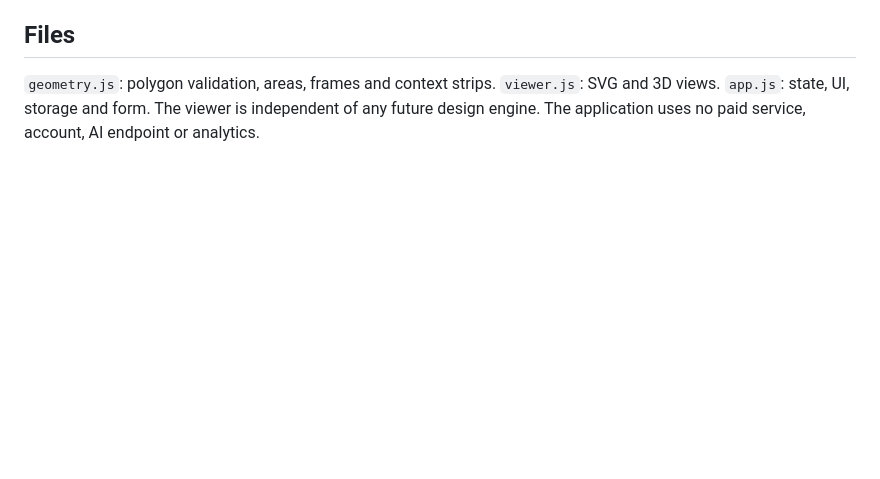
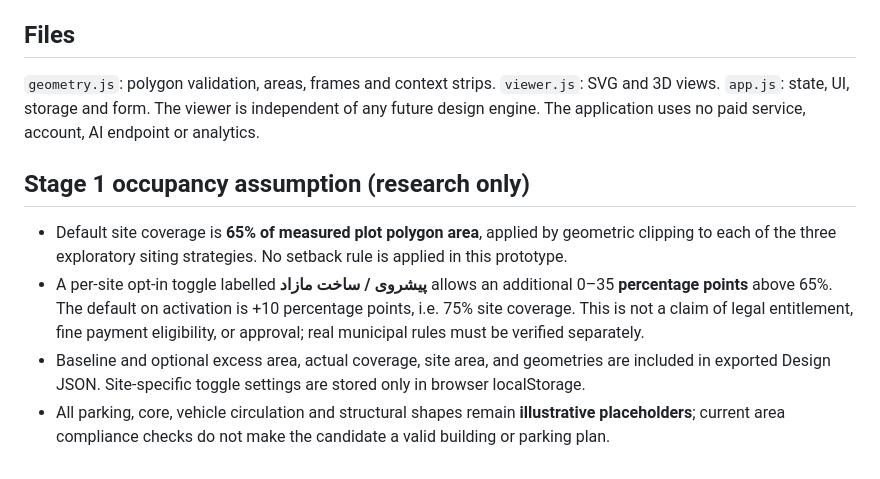
Before and after one commit to MaxLightner/Builder_builder-, a Markdown page: README.md, the part around the change. Rendered like a GitHub page; blank space fills up the shorter version.

Commit message:
Document 65% base coverage, overbuild toggle, and legal caveat

```diff
--- a/README.md
+++ b/README.md
@@ -42,3 +42,10 @@ Neighbor volumes use a fixed 8 m illustrative depth; open-space strips use 10 m
 ## Files
 
 `geometry.js`: polygon validation, areas, frames and context strips. `viewer.js`: SVG and 3D views. `app.js`: state, UI, storage and form. The viewer is independent of any future design engine. The application uses no paid service, account, AI endpoint or analytics.
+
+## Stage 1 occupancy assumption (research only)
+
+- Default site coverage is **65% of measured plot polygon area**, applied by geometric clipping to each of the three exploratory siting strategies. No setback rule is applied in this prototype.
+- A per-site opt-in toggle labelled **پیشروی / ساخت مازاد** allows an additional 0–35 **percentage points** above 65%. The default on activation is +10 percentage points, i.e. 75% site coverage. This is not a claim of legal entitlement, fine payment eligibility, or approval; real municipal rules must be verified separately.
+- Baseline and optional excess area, actual coverage, site area, and geometries are included in exported Design JSON. Site-specific toggle settings are stored only in browser localStorage.
+- All parking, core, vehicle circulation and structural shapes remain **illustrative placeholders**; current area compliance checks do not make the candidate a valid building or parking plan.
```
